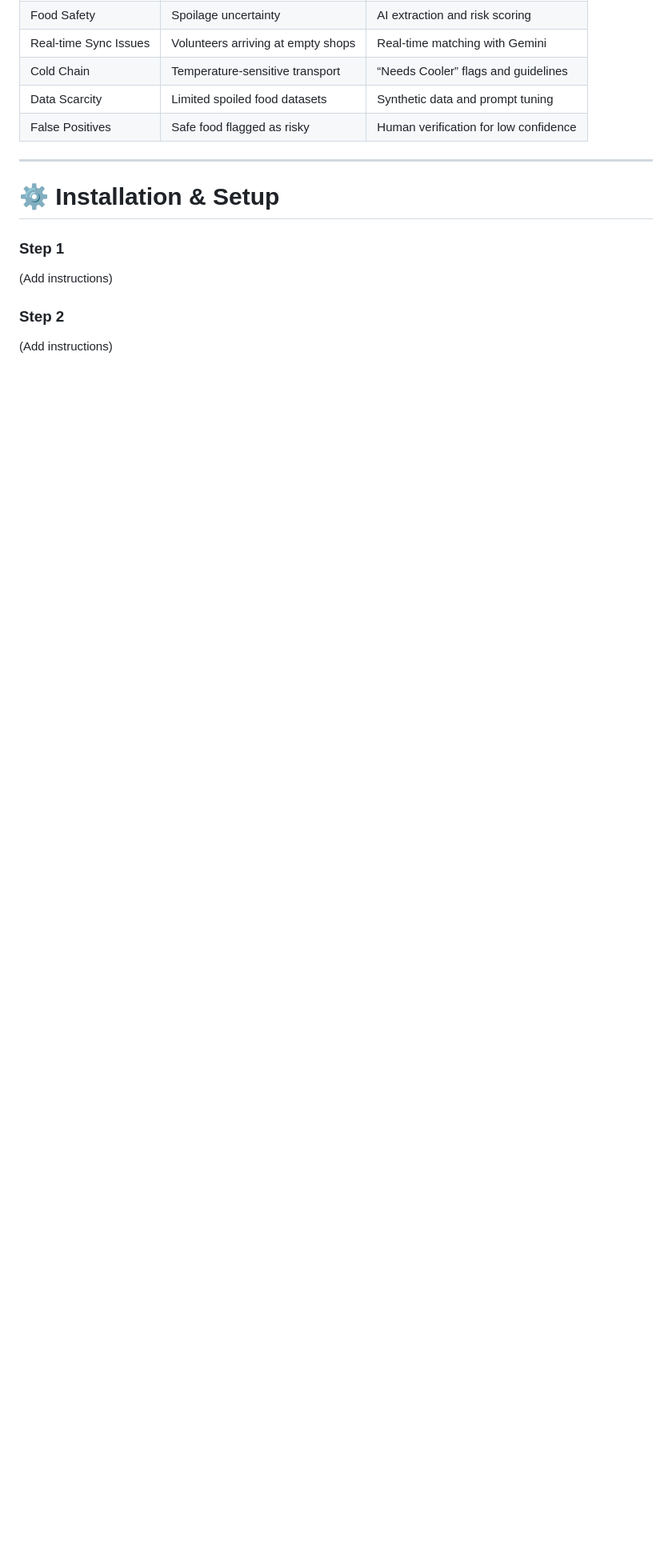
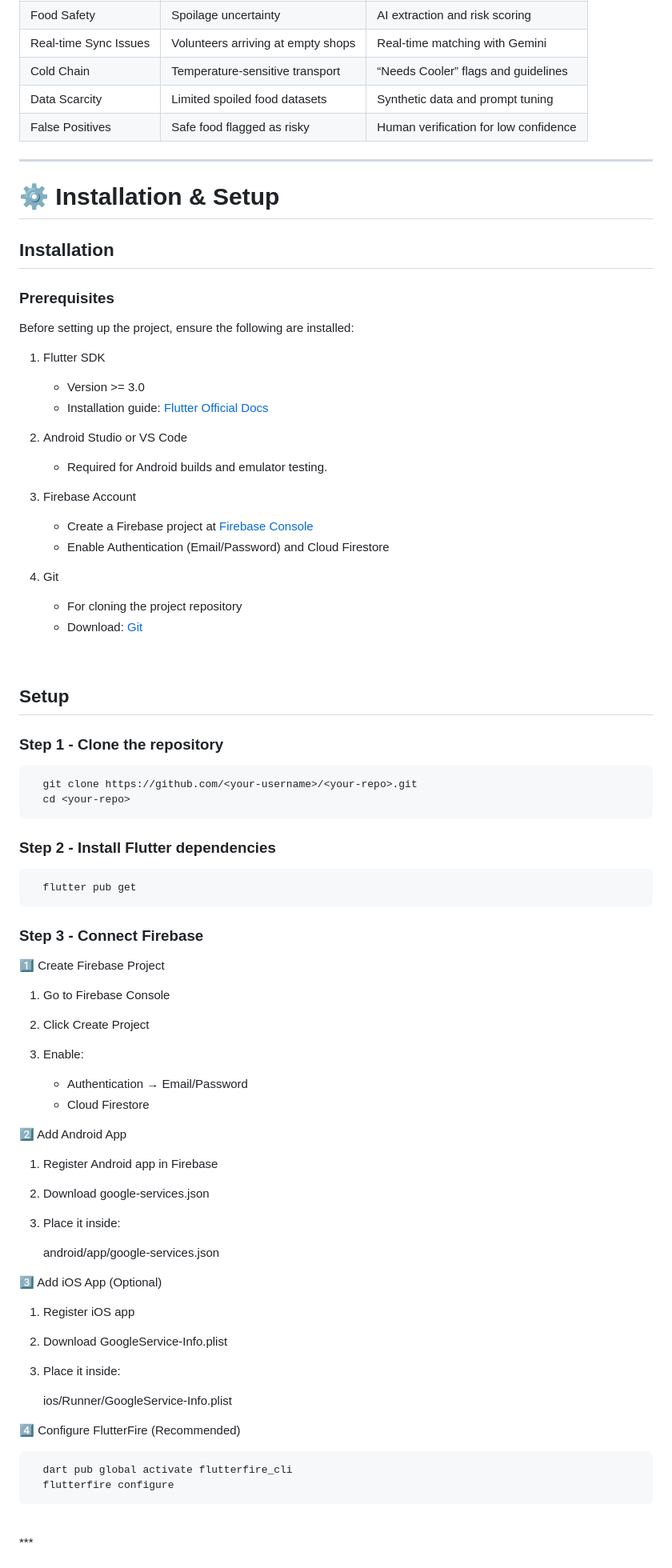
Before and after one commit to ganyuxuan18/Documentation-FoodBridge, a Markdown page: README.md, the part around one of its changes. Shown at 80% size. Rendered like a GitHub page; blank space fills up the shorter version.

```diff
--- a/README.md
+++ b/README.md
@@ -268,10 +268,82 @@ Scalable data analytics
 
 # ⚙️ Installation & Setup
 
-### Step 1
+## Installation
 
-(Add instructions)
+### Prerequisites
 
-### Step 2
+Before setting up the project, ensure the following are installed:
 
-(Add instructions)
+1. Flutter SDK
+
+   * Version >= 3.0
+   * Installation guide: [Flutter Official Docs](https://flutter.dev/docs/get-started/install)
+
+2. Android Studio or VS Code
+
+   * Required for Android builds and emulator testing.
+
+3. Firebase Account
+
+   * Create a Firebase project at [Firebase Console](https://console.firebase.google.com/)
+   * Enable Authentication (Email/Password) and Cloud Firestore
+
+4. Git
+
+   * For cloning the project repository
+   * Download: [Git](https://git-scm.com/downloads)
+
+<br>
+
+## Setup
+
+### Step 1 - Clone the repository
+
+      git clone https://github.com/<your-username>/<your-repo>.git
+      cd <your-repo>
+
+### Step 2 - Install Flutter dependencies
+
+      flutter pub get
+
+### Step 3 - Connect Firebase
+
+1️⃣ Create Firebase Project
+
+1. Go to Firebase Console
+
+2. Click Create Project
+
+3. Enable:
+
+   * Authentication → Email/Password
+   * Cloud Firestore
+
+2️⃣ Add Android App
+
+1. Register Android app in Firebase
+
+2. Download google-services.json
+
+3. Place it inside:
+
+      android/app/google-services.json
+
+3️⃣ Add iOS App (Optional)
+
+1. Register iOS app
+
+2. Download GoogleService-Info.plist
+
+3. Place it inside:
+
+      ios/Runner/GoogleService-Info.plist
+
+4️⃣ Configure FlutterFire (Recommended)
+
+      dart pub global activate flutterfire_cli
+      flutterfire configure
+
+<br>
+***
+
```
Also changed, not shown: other parts of README.md (+12 -0 lines).
